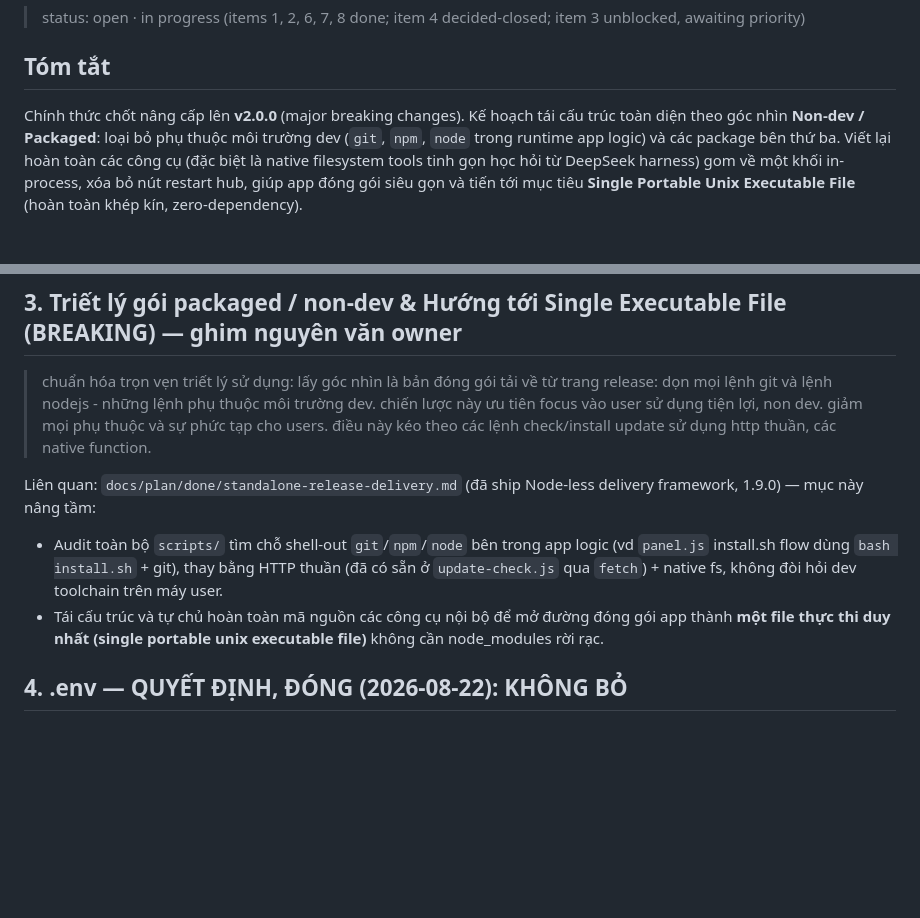
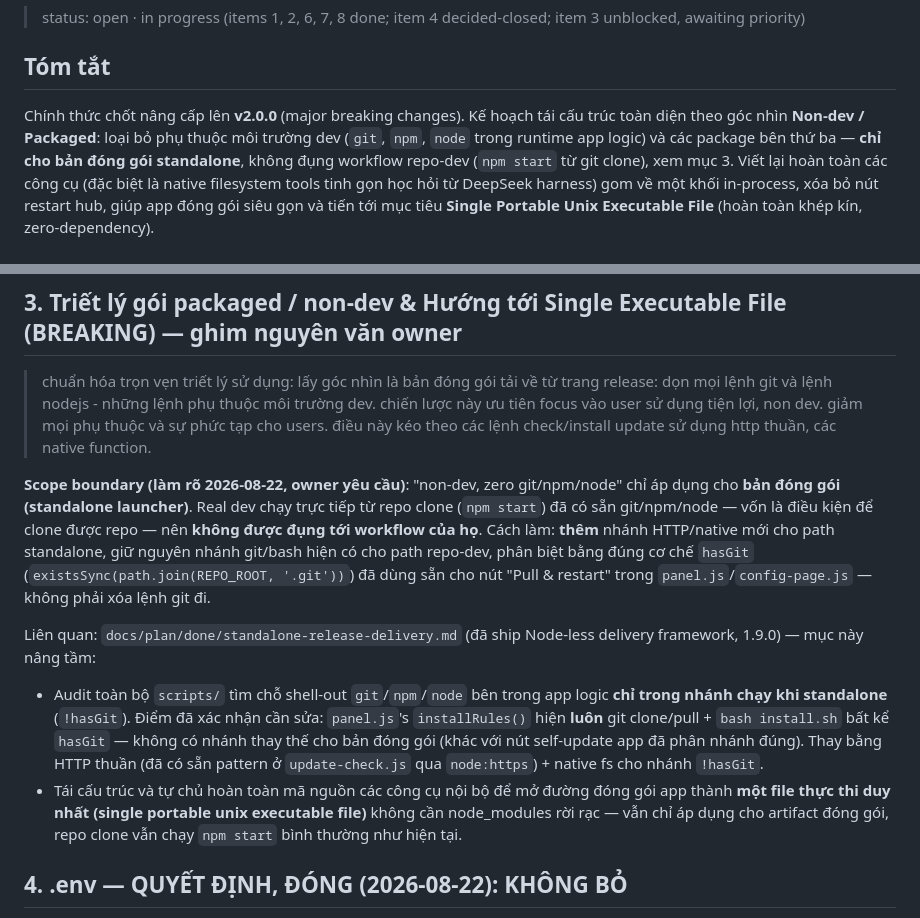
Before and after one commit to QuachGia1994/aki-mcp-sv, a Markdown page: docs/plan/2.0.0-improve.md, 2 parts joined by grey strips. Drawn GitHub-style; blank space fills up the shorter version.

Commit message:
docs(plan): scope item 3 to standalone builds only, not repo-dev
Clarify that the "zero git/npm/node" goal targets the packaged
launcher path only, gated the same way the existing self-update
button already is (hasGit). A repo clone running npm start already
requires git/npm/node to exist at all, so that workflow gets an
additional HTTP/native branch, never a removed git one. Flags a
concrete gap found while reviewing: panel.js's installRules() always
shells to git/bash today, with no standalone-safe branch yet.

```diff
--- a/docs/plan/2.0.0-improve.md
+++ b/docs/plan/2.0.0-improve.md
@@ -4,7 +4,7 @@
 
 ## Tóm tắt
 Chính thức chốt nâng cấp lên **v2.0.0** (major breaking changes).
-Kế hoạch tái cấu trúc toàn diện theo góc nhìn **Non-dev / Packaged**: loại bỏ phụ thuộc môi trường dev (`git`, `npm`, `node` trong runtime app logic) và các package bên thứ ba.
+Kế hoạch tái cấu trúc toàn diện theo góc nhìn **Non-dev / Packaged**: loại bỏ phụ thuộc môi trường dev (`git`, `npm`, `node` trong runtime app logic) và các package bên thứ ba — **chỉ cho bản đóng gói standalone**, không đụng workflow repo-dev (`npm start` từ git clone), xem mục 3.
 Viết lại hoàn toàn các công cụ (đặc biệt là native filesystem tools tinh gọn học hỏi từ DeepSeek harness) gom về một khối in-process, xóa bỏ nút restart hub, giúp app đóng gói siêu gọn và tiến tới mục tiêu **Single Portable Unix Executable File** (hoàn toàn khép kín, zero-dependency).
 
 ## 1. Chuẩn hóa userData (biểu hiện: aki-mcp-status.json) — DONE (2026-08-22)
@@ -17,9 +17,11 @@ Fix: gọi `writeStatusFile()` ngay sau mỗi `refreshLocalVersions()` và sau k
 ## 3. Triết lý gói packaged / non-dev & Hướng tới Single Executable File (BREAKING) — ghim nguyên văn owner
 > chuẩn hóa trọn vẹn triết lý sử dụng: lấy góc nhìn là bản đóng gói tải về từ trang release: dọn mọi lệnh git và lệnh nodejs - những lệnh phụ thuộc môi trường dev. chiến lược này ưu tiên focus vào user sử dụng tiện lợi, non dev. giảm mọi phụ thuộc và sự phức tạp cho users. điều này kéo theo các lệnh check/install update sử dụng http thuần, các native function.
 
+**Scope boundary (làm rõ 2026-08-22, owner yêu cầu)**: "non-dev, zero git/npm/node" chỉ áp dụng cho **bản đóng gói (standalone launcher)**. Real dev chạy trực tiếp từ repo clone (`npm start`) đã có sẵn git/npm/node — vốn là điều kiện để clone được repo — nên **không được đụng tới workflow của họ**. Cách làm: **thêm** nhánh HTTP/native mới cho path standalone, giữ nguyên nhánh git/bash hiện có cho path repo-dev, phân biệt bằng đúng cơ chế `hasGit` (`existsSync(path.join(REPO_ROOT, '.git'))`) đã dùng sẵn cho nút "Pull & restart" trong `panel.js`/`config-page.js` — không phải xóa lệnh git đi.
+
 Liên quan: `docs/plan/done/standalone-release-delivery.md` (đã ship Node-less delivery framework, 1.9.0) — mục này nâng tầm:
-- Audit toàn bộ `scripts/` tìm chỗ shell-out `git`/`npm`/`node` bên trong app logic (vd `panel.js` install.sh flow dùng `bash install.sh` + git), thay bằng HTTP thuần (đã có sẵn ở `update-check.js` qua `fetch`) + native fs, không đòi hỏi dev toolchain trên máy user.
-- Tái cấu trúc và tự chủ hoàn toàn mã nguồn các công cụ nội bộ để mở đường đóng gói app thành **một file thực thi duy nhất (single portable unix executable file)** không cần node_modules rời rạc.
+- Audit toàn bộ `scripts/` tìm chỗ shell-out `git`/`npm`/`node` bên trong app logic **chỉ trong nhánh chạy khi standalone** (`!hasGit`). Điểm đã xác nhận cần sửa: `panel.js`'s `installRules()` hiện **luôn** git clone/pull + `bash install.sh` bất kể `hasGit` — không có nhánh thay thế cho bản đóng gói (khác với nút self-update app đã phân nhánh đúng). Thay bằng HTTP thuần (đã có sẵn pattern ở `update-check.js` qua `node:https`) + native fs cho nhánh `!hasGit`.
+- Tái cấu trúc và tự chủ hoàn toàn mã nguồn các công cụ nội bộ để mở đường đóng gói app thành **một file thực thi duy nhất (single portable unix executable file)** không cần node_modules rời rạc — vẫn chỉ áp dụng cho artifact đóng gói, repo clone vẫn chạy `npm start` bình thường như hiện tại.
 
 ## 4. .env — QUYẾT ĐỊNH, ĐÓNG (2026-08-22): KHÔNG BỎ
 Giữ nguyên cơ chế `.env` — không thực hiện việc loại bỏ. Lý do owner đưa: focus non-dev là chính, dev-facing config là phụ; ngay cả owner (người tạo) cũng không dùng `.env`, chỉ quan tâm tunnel JSON vốn đã được phục vụ đủ qua panel UI. Không hạ ưu tiên thành "cân nhắc" nữa — mục này đóng hẳn, `docs/plan/done/env-file-configuration.md` (lý do gốc: multi-user/profile, custom subdomain/ports/data-dir) vẫn còn hiệu lực nguyên vẹn, không audit lại.
```
